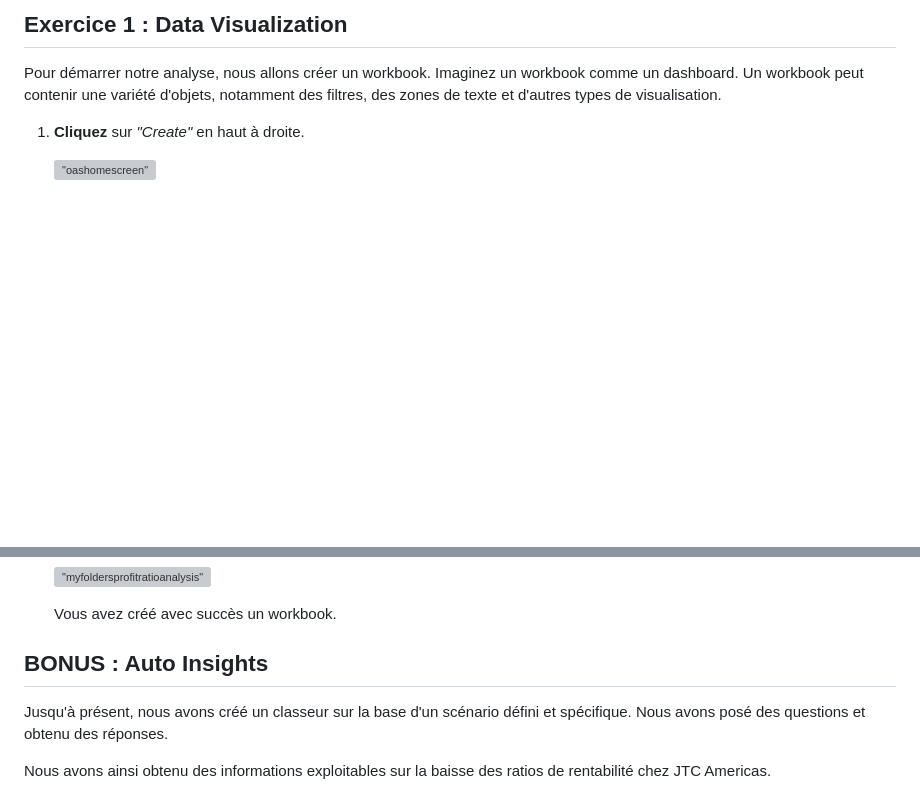
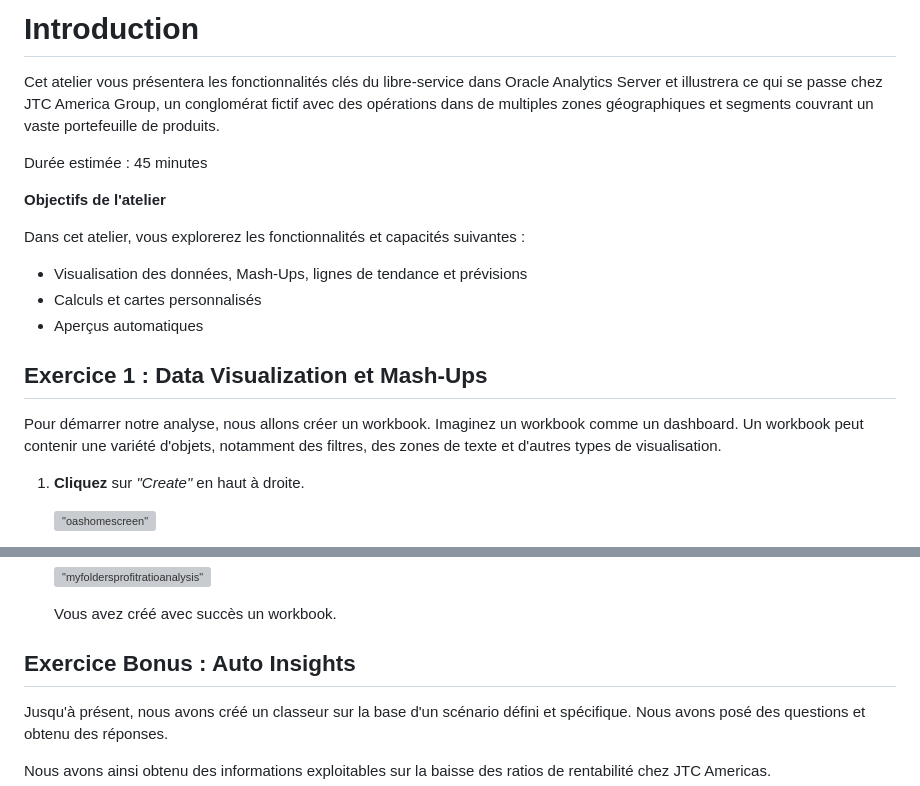
Before and after one commit to evinck/oas-french, a Markdown page: Atelier1/atelier1.md, 2 parts joined by grey strips. Drawn GitHub-style; blank space fills up the shorter version; grey boxes are pictures that could not be loaded.

```diff
--- a/Atelier1/atelier1.md
+++ b/Atelier1/atelier1.md
@@ -1,4 +1,18 @@
-## Exercice 1 : Data Visualization
+# Introduction
+
+Cet atelier vous présentera les fonctionnalités clés du libre-service dans Oracle Analytics Server et illustrera ce qui se passe chez JTC America Group, un conglomérat fictif avec des opérations dans de multiples zones géographiques et segments couvrant un vaste portefeuille de produits.
+
+Durée estimée : 45 minutes
+
+**Objectifs de l'atelier**
+
+Dans cet atelier, vous explorerez les fonctionnalités et capacités suivantes :
+
+* Visualisation des données, Mash-Ups, lignes de tendance et prévisions
+* Calculs et cartes personnalisés
+* Aperçus automatiques
+
+## Exercice 1 : Data Visualization et Mash-Ups
 
 
 Pour démarrer notre analyse, nous allons créer un workbook. Imaginez un workbook comme un dashboard. Un workbook peut contenir une variété d'objets, notamment des filtres, des zones de texte et d'autres types de visualisation.
@@ -300,7 +314,7 @@ Oracle Analytics Server offre des capacités de mappage avancées et la possibil
     !["myfoldersprofitratioanalysis"](6b83386547db6fedaad876c03237afcf.png)
 
     Vous avez créé avec succès un workbook.
-## BONUS : Auto Insights
+## Exercice Bonus : Auto Insights
 
 Jusqu'à présent, nous avons créé un classeur sur la base d'un scénario défini et spécifique. Nous avons posé des questions et obtenu des réponses.
 
```
